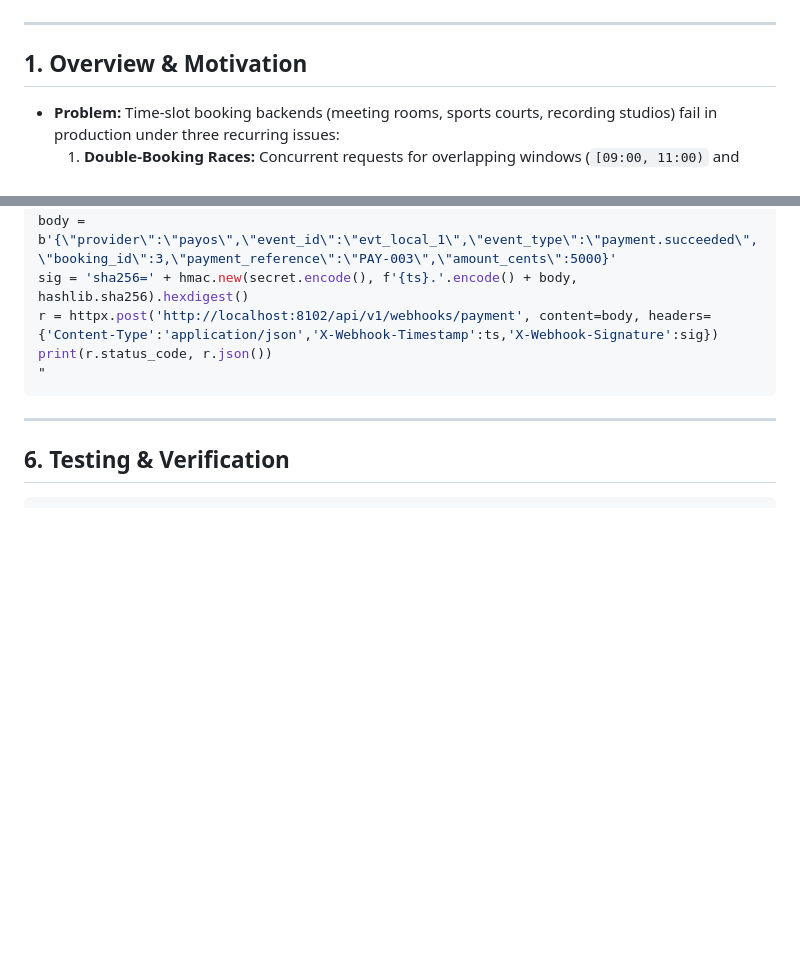
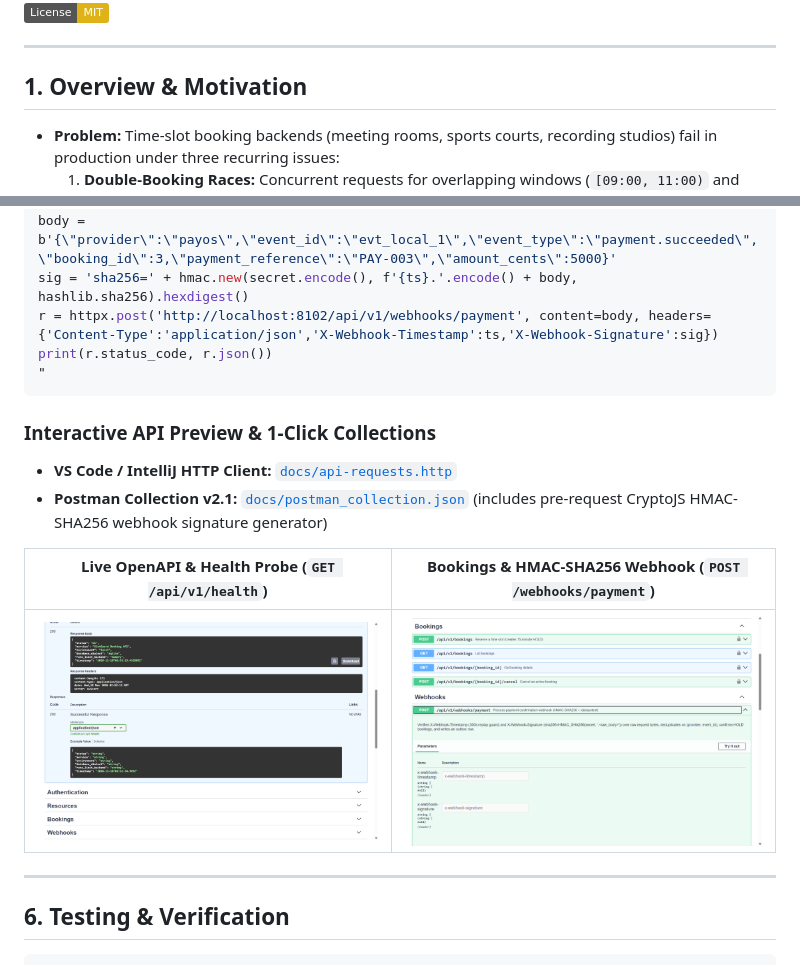
Before and after one commit to bachiep/slotguard-booking-api, a Markdown page: README.md, 2 parts joined by grey strips. Drawn GitHub-style; pictures changed too: docs/screenshots/openapi-bookings-webhooks.png (added), docs/screenshots/openapi-overview.png (added); badges without logos; blank space fills up the shorter version.

Commit message:
docs(repo): add MIT license, screenshots, and API collections (#16)

````diff
--- a/README.md
+++ b/README.md
@@ -8,6 +9,7 @@
 ![Alembic](https://img.shields.io/badge/Migrations-Alembic-6BA81E?style=flat-square)
 ![PostgreSQL 16](https://img.shields.io/badge/Database-SQLite%20WAL%20%2F%20PostgreSQL%2016-4169E1?style=flat-square&logo=postgresql&logoColor=white)
 ![Redis 7](https://img.shields.io/badge/Rate%20Limit-Memory%20%2F%20Redis%207-DC382D?style=flat-square&logo=redis&logoColor=white)
+[![License: MIT](https://img.shields.io/badge/License-MIT-yellow.svg)](LICENSE)
 
 ---
 
@@ -162,6 +164,15 @@ print(r.status_code, r.json())
 "
 ```
 
+### Interactive API Preview & 1-Click Collections
+
+- **VS Code / IntelliJ HTTP Client:** [`docs/api-requests.http`](docs/api-requests.http)
+- **Postman Collection v2.1:** [`docs/postman_collection.json`](docs/postman_collection.json) (includes pre-request CryptoJS HMAC-SHA256 webhook signature generator)
+
+| Live OpenAPI & Health Probe (`GET /api/v1/health`) | Bookings & HMAC-SHA256 Webhook (`POST /webhooks/payment`) |
+| :---: | :---: |
+| ![OpenAPI Health Overview](docs/screenshots/openapi-overview.png) | ![OpenAPI Bookings & Webhooks](docs/screenshots/openapi-bookings-webhooks.png) |
+
 ---
 
 ## 6. Testing & Verification
````
Also changed, not shown: other parts of README.md (+1 -0 lines), 3 other files.
